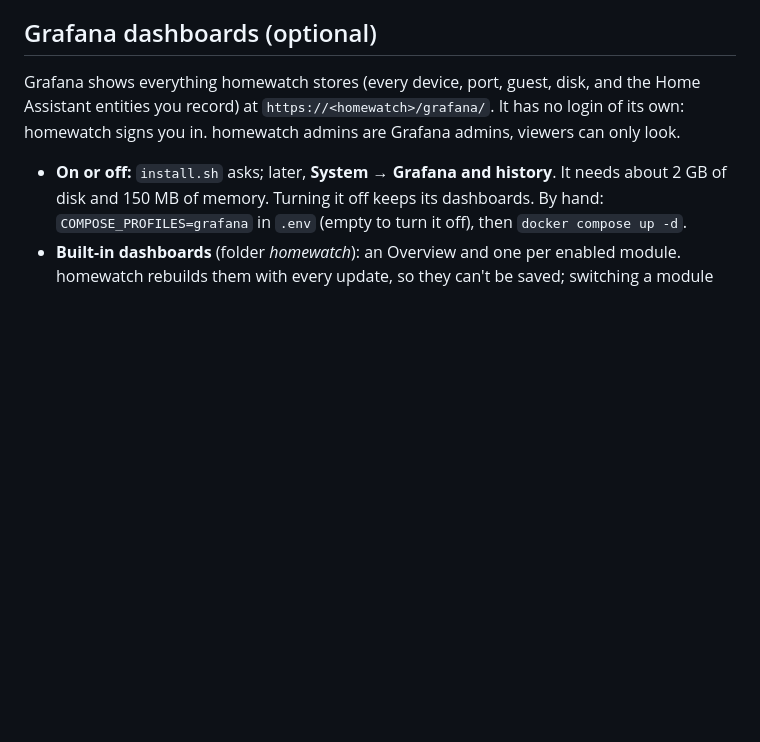
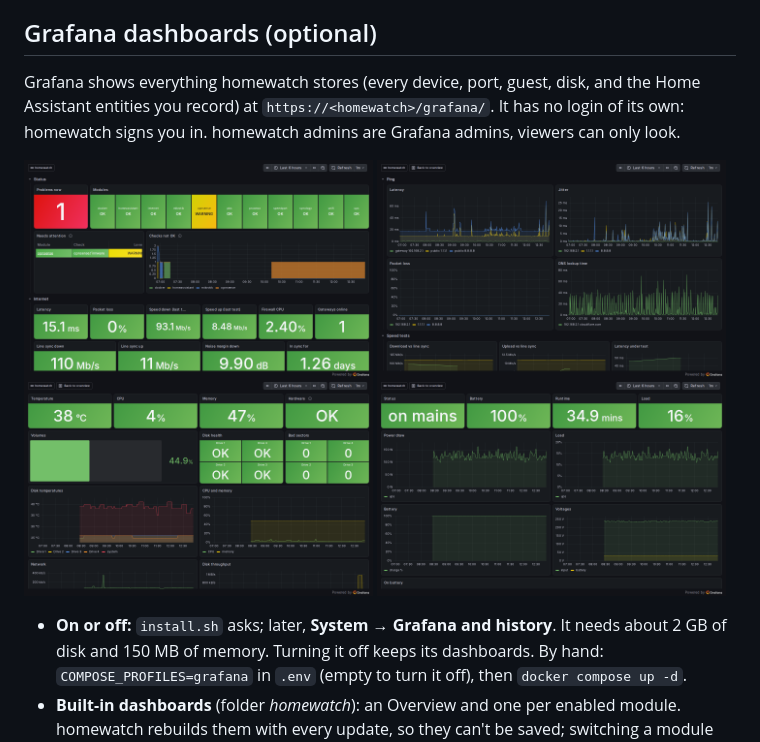
Before and after one commit to nikosiaf/homewatch, a Markdown page: README.md, the part around the change. GitHub-like rendering; pictures changed too: docs/screenshots/grafana-internet.png (added), docs/screenshots/grafana-overview.png (added), docs/screenshots/grafana-synology.png (added); blank space fills up the shorter version.

Commit message:
README: four Grafana dashboard screenshots

```diff
--- a/README.md
+++ b/README.md
@@ -397,6 +397,13 @@ Grafana shows everything homewatch stores (every device, port, guest, disk, and
 entities you record) at `https://<homewatch>/grafana/`. It has no login of its own: homewatch signs
 you in. homewatch admins are Grafana admins, viewers can only look.
 
+<p>
+  <img src="docs/screenshots/grafana-overview.png" width="49%" alt="Grafana Overview: problems now, a status tile per module, checks needing attention, internet and modem line">
+  <img src="docs/screenshots/grafana-internet.png" width="49%" alt="Grafana Internet dashboard: latency, jitter, packet loss and DNS lookup time">
+  <img src="docs/screenshots/grafana-synology.png" width="49%" alt="Grafana Synology dashboard: temperature, CPU, memory, volumes, disk health and temperatures">
+  <img src="docs/screenshots/grafana-ups.png" width="49%" alt="Grafana UPS dashboard: status, battery, runtime, load, power draw and voltages">
+</p>
+
 - **On or off:** `install.sh` asks; later, **System → Grafana and history**. It needs about 2 GB of
   disk and 150 MB of memory. Turning it off keeps its dashboards. By hand: `COMPOSE_PROFILES=grafana`
   in `.env` (empty to turn it off), then `docker compose up -d`.
```
